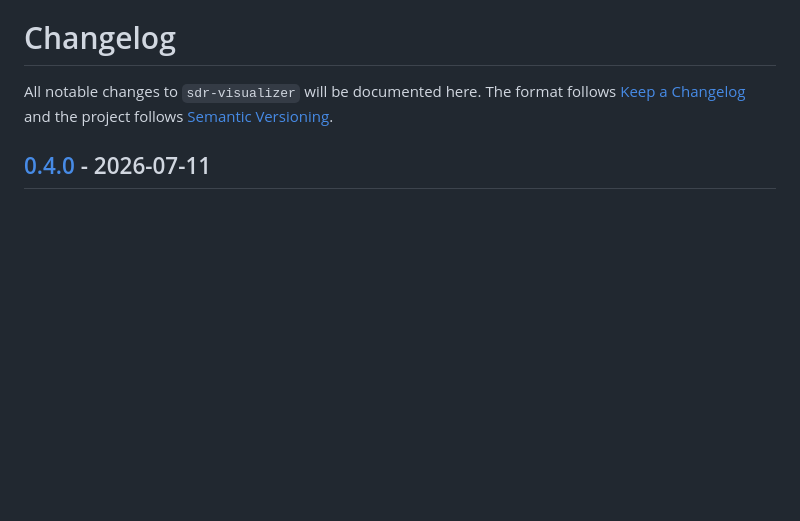
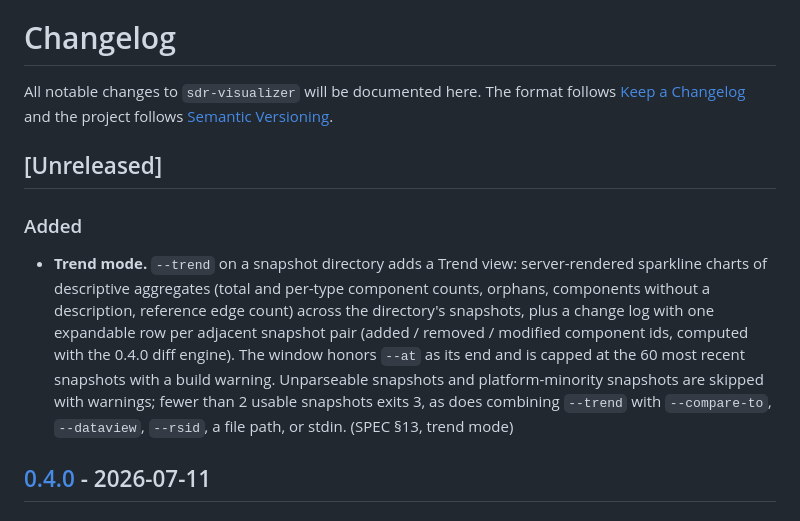
Before and after one commit to brian-a-au/sdr-visualizer, a Markdown page: CHANGELOG.md, the part around the change. Rendered like a GitHub page; blank space fills up the shorter version.

```diff
--- a/CHANGELOG.md
+++ b/CHANGELOG.md
@@ -1,6 +1,22 @@
 # Changelog
 
 All notable changes to `sdr-visualizer` will be documented here. The format follows [Keep a Changelog](https://keepachangelog.com/en/1.1.0/) and the project follows [Semantic Versioning](https://semver.org/spec/v2.0.0.html).
+
+## [Unreleased]
+
+### Added
+
+- **Trend mode.** `--trend` on a snapshot directory adds a Trend view:
+  server-rendered sparkline charts of descriptive aggregates (total and
+  per-type component counts, orphans, components without a description,
+  reference edge count) across the directory's snapshots, plus a change log
+  with one expandable row per adjacent snapshot pair (added / removed /
+  modified component ids, computed with the 0.4.0 diff engine). The window
+  honors `--at` as its end and is capped at the 60 most recent snapshots
+  with a build warning. Unparseable snapshots and platform-minority
+  snapshots are skipped with warnings; fewer than 2 usable snapshots exits
+  3, as does combining `--trend` with `--compare-to`, `--dataview`,
+  `--rsid`, a file path, or stdin. (SPEC §13, trend mode)
 
 ## [0.4.0] - 2026-07-11
 
```
Also changed, not shown: README.md (+9 -0 lines), docs/PERFORMANCE.md (+2 -2 lines).
